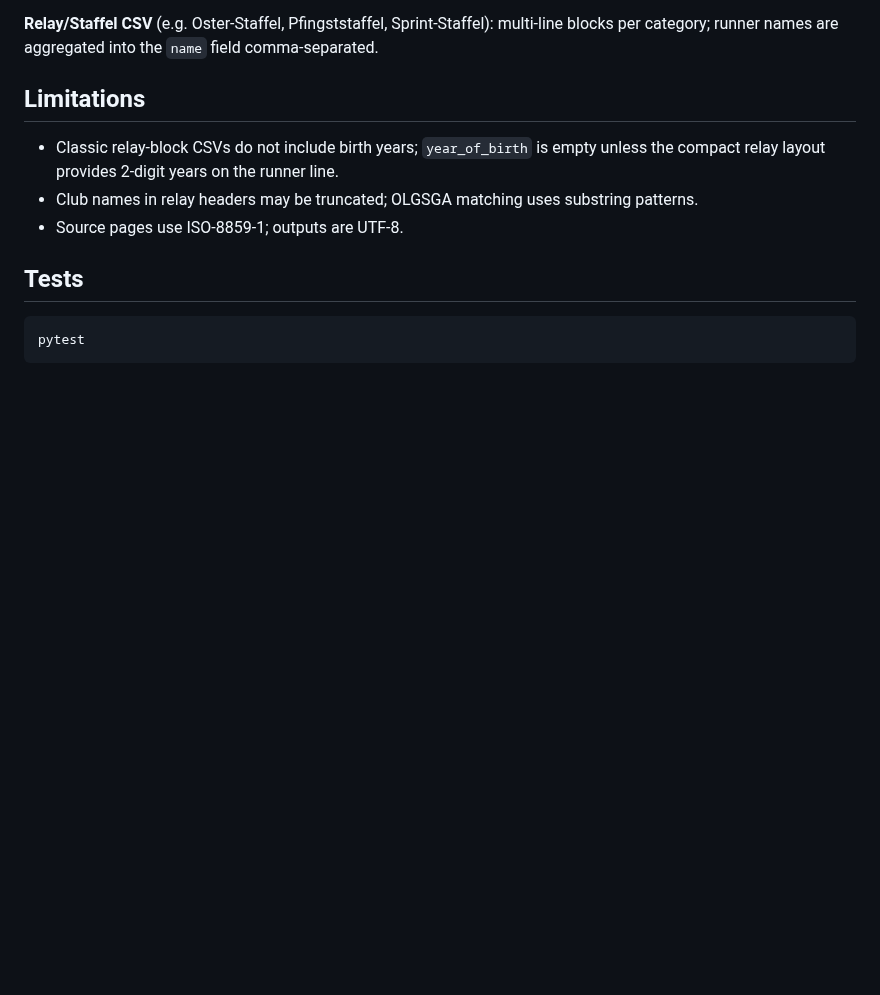
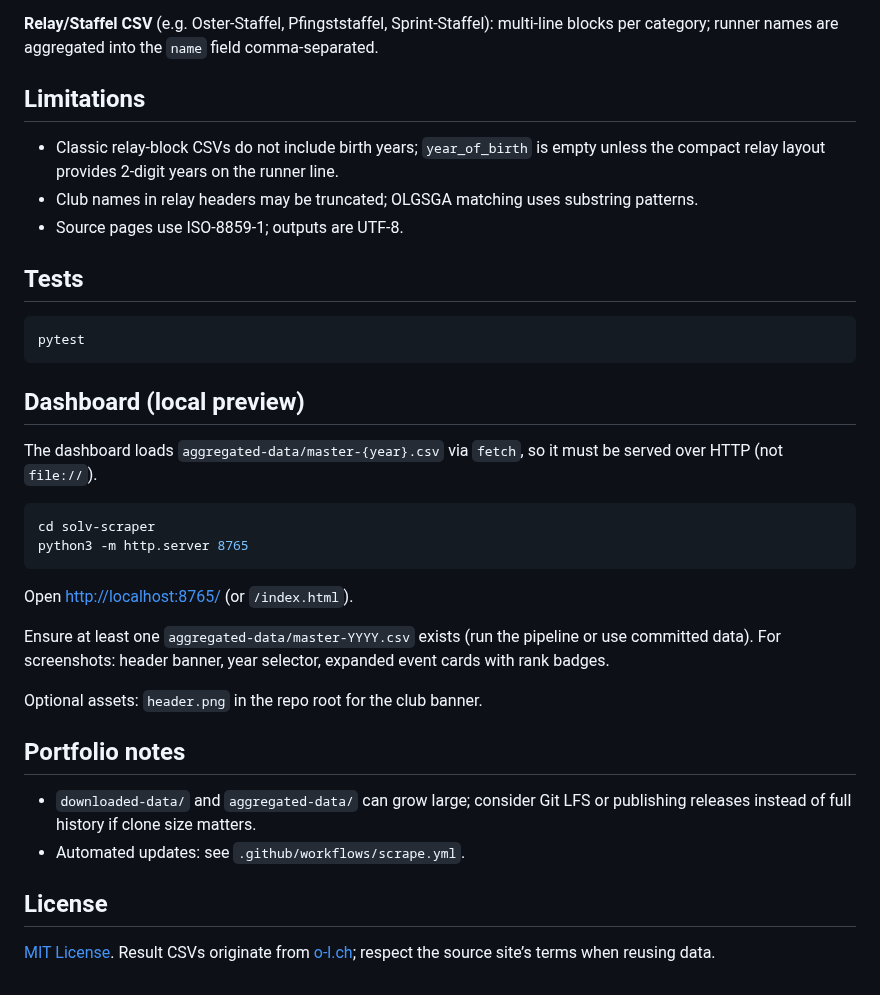
Before and after one commit to onzolof/solv-scraper, a Markdown page: README.md, the part around one of its changes. GitHub-like rendering; blank space fills up the shorter version.

````diff
--- a/README.md
+++ b/README.md
@@ -64,3 +72,27 @@ The scraper detects four CSV layouts from o-l.ch:
 ```bash
 pytest
 ```
+
+## Dashboard (local preview)
+
+The dashboard loads `aggregated-data/master-{year}.csv` via `fetch`, so it must be served over HTTP (not `file://`).
+
+```bash
+cd solv-scraper
+python3 -m http.server 8765
+```
+
+Open [http://localhost:8765/](http://localhost:8765/) (or `/index.html`).
+
+Ensure at least one `aggregated-data/master-YYYY.csv` exists (run the pipeline or use committed data). For screenshots: header banner, year selector, expanded event cards with rank badges.
+
+Optional assets: `header.png` in the repo root for the club banner.
+
+## Portfolio notes
+
+- `downloaded-data/` and `aggregated-data/` can grow large; consider Git LFS or publishing releases instead of full history if clone size matters.
+- Automated updates: see `.github/workflows/scrape.yml`.
+
+## License
+
+[MIT License](LICENSE). Result CSVs originate from [o-l.ch](https://o-l.ch); respect the source site’s terms when reusing data.
````
Also changed, not shown: other parts of README.md (+8 -0 lines), docs/screenshots/dashboard-resultatspiegel.png (added).
